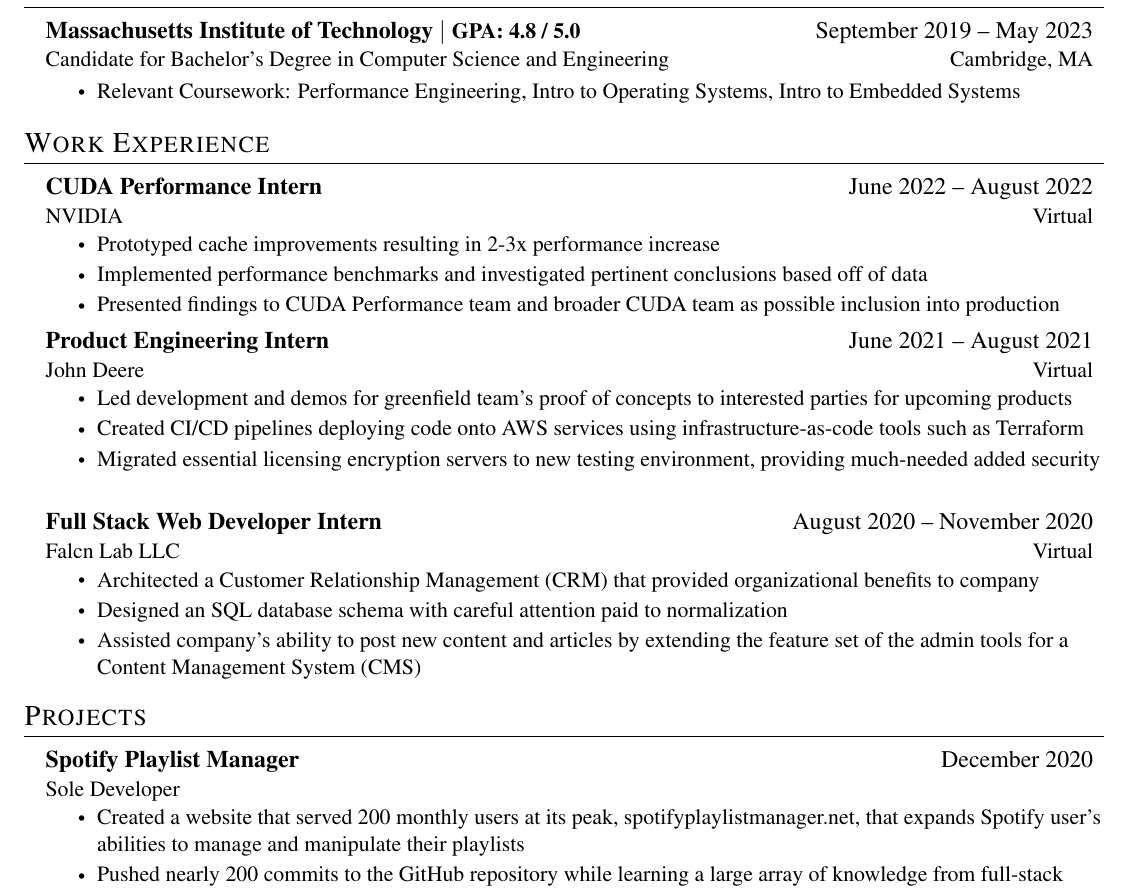
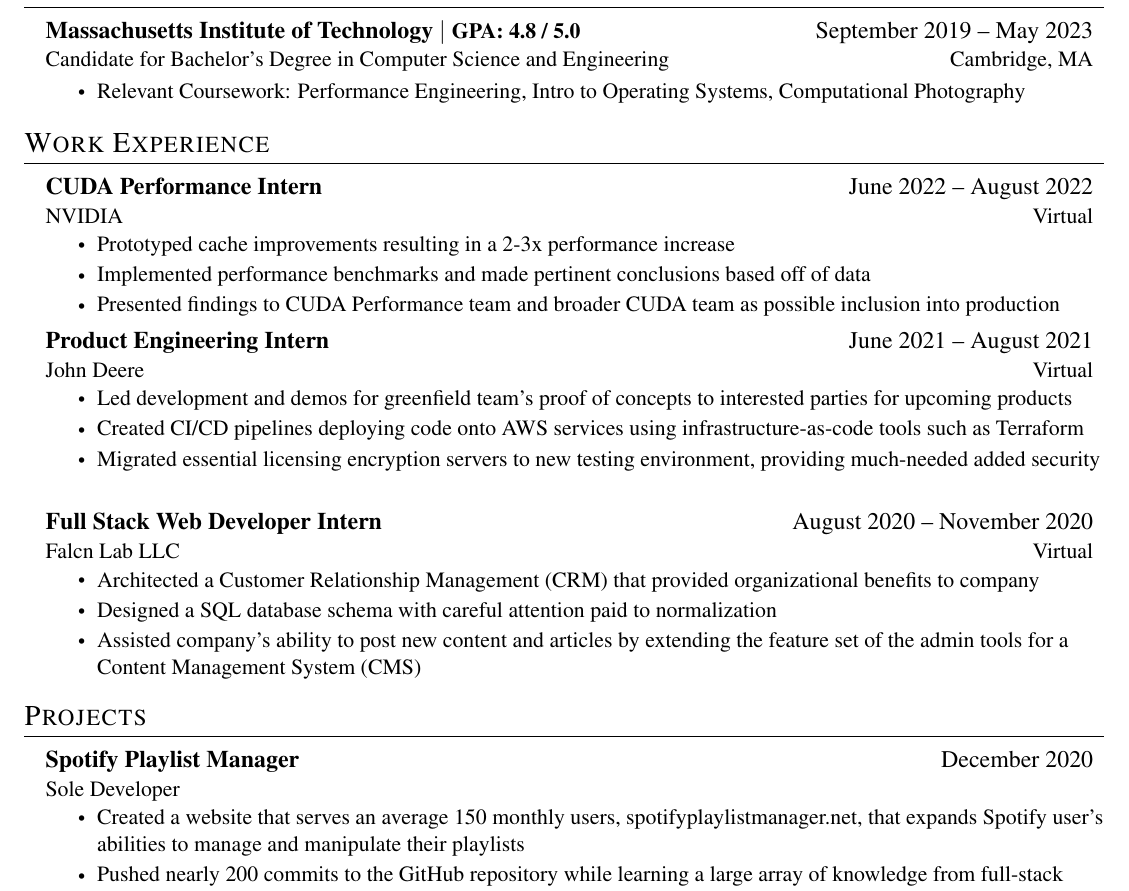
Before and after one commit to MaximoMachado/resume, a LaTeX CV (MaximoMachado-Resume.tex): part of the page, cut so that both start at the same text. Compiled offline with pdfLaTeX.

Commit message:
Swap out relevant coursework and improve CUDA Perf wording

```diff
--- a/MaximoMachado-Resume.tex
+++ b/MaximoMachado-Resume.tex
@@ -129,7 +129,7 @@
 \CVItem{Relevant Coursework:
   Performance Engineering,
   Intro to Operating Systems,
-  Intro to Embedded Systems
+  Computational Photography
   }
 \CVItemListEnd
 \CVSubHeadingListEnd
@@ -148,8 +148,8 @@
 {CUDA Performance Intern}{June 2022 -- August 2022}
 {NVIDIA}{Virtual}
 \CVItemListStart
-\CVItem{Prototyped cache improvements resulting in 2-3x performance increase}
-\CVItem{Implemented performance benchmarks and investigated pertinent conclusions based off of data}
+\CVItem{Prototyped cache improvements resulting in a 2-3x performance increase}
+\CVItem{Implemented performance benchmarks and made pertinent conclusions based off of data}
 \CVItem{Presented findings to CUDA Performance team and broader CUDA team as possible inclusion into production}
 \CVItemListEnd
 \CVSubheading
@@ -165,7 +165,7 @@
 {Falcn Lab LLC}{Virtual}
 \CVItemListStart
 \CVItem{Architected a Customer Relationship Management (CRM) that provided organizational benefits to company}
-\CVItem{Designed an SQL database schema with careful attention paid to normalization}
+\CVItem{Designed a SQL database schema with careful attention paid to normalization}
 \CVItem{Assisted company's ability to post new content and articles by extending the feature set of the admin tools for a Content Management System (CMS)}
 \CVItemListEnd
 \CVSubHeadingListEnd
@@ -181,7 +181,7 @@
 {Spotify Playlist Manager}{December 2020}
 {Sole Developer}{}
 \CVItemListStart
-\CVItem{Created a website that served 200 monthly users at its peak, \href{www.spotifyplaylistmanager.net}{spotifyplaylistmanager.net},
+\CVItem{Created a website that serves an average 150 monthly users, \href{www.spotifyplaylistmanager.net}{spotifyplaylistmanager.net},
   that expands Spotify user's abilities to manage and manipulate their playlists}
 \CVItem{Pushed nearly 200 commits to the GitHub repository
 while learning a large array of knowledge from full-stack development to deploying a website on local hardware with NGINX}
```
Also changed, not shown: MaximoMachado-Resume.pdf.
